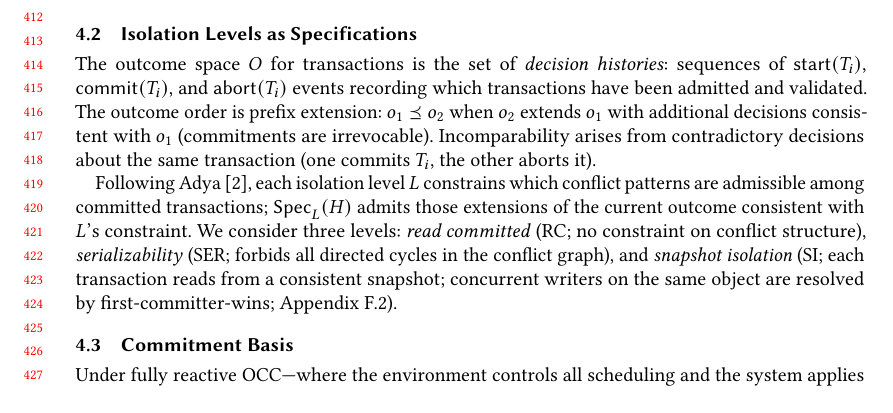
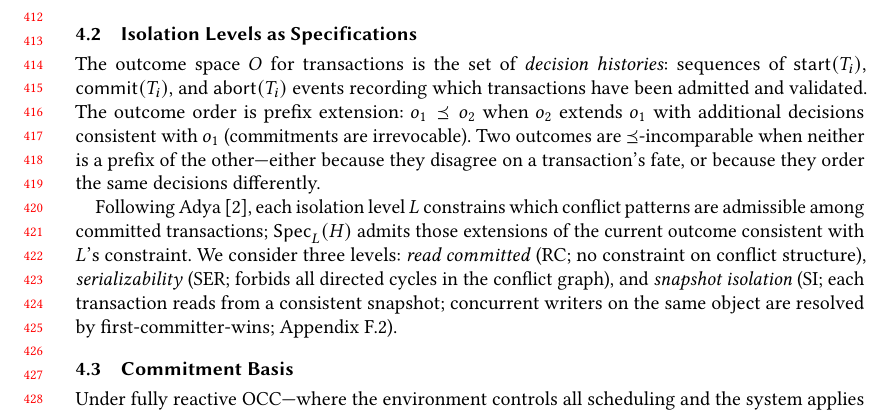
Before and after one commit to jhellerstein/provenance, a LaTeX paper (main.tex): part of page 9 of 36, cut so that both start at the same text, the shorter picture padded with empty space. Compiled offline with pdfLaTeX.

Commit message:
Fix incomparability: includes both contradictory fate and different ordering of same decisions

```diff
--- a/main.tex
+++ b/main.tex
@@ -888,8 +888,9 @@ which transactions have been admitted and validated.
 The outcome order is prefix extension:
 $o_1 \Ord o_2$ when $o_2$ extends $o_1$ with additional decisions
 consistent with $o_1$ (commitments are irrevocable).
-Incomparability arises from contradictory decisions about the
-same transaction (one commits $T_i$, the other aborts it).
+Two outcomes are $\Ord$-incomparable when neither is a prefix of the
+other---either because they disagree on a transaction's fate, or
+because they order the same decisions differently.
 
 Following Adya~\cite{adya1999weak}, each isolation level $L$
 constrains which conflict patterns are admissible among committed
```
